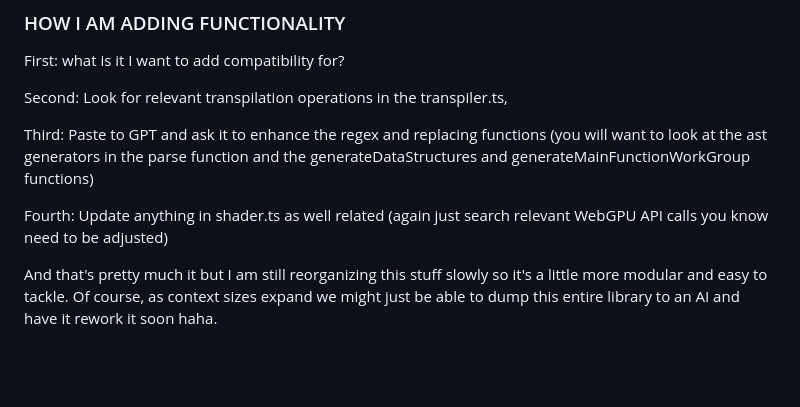
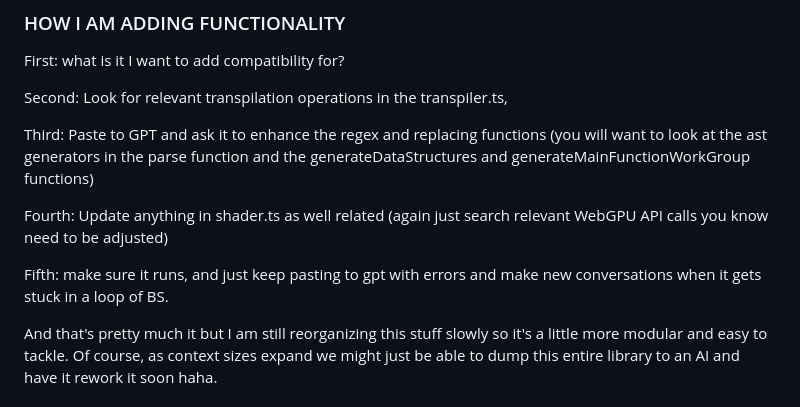
Before and after one commit to joshbrew/webgpujs, a Markdown page: src/notes.md, the part around the change. GitHub-like rendering; blank space fills up the shorter version.

```diff
--- a/src/notes.md
+++ b/src/notes.md
@@ -8,6 +8,8 @@ Second: Look for relevant transpilation operations in the transpiler.ts,
 Third: Paste to GPT and ask it to enhance the regex and replacing functions (you will want to look at the ast generators in the parse function and the generateDataStructures and generateMainFunctionWorkGroup functions)
 
 Fourth: Update anything in shader.ts as well related (again just search relevant WebGPU API calls you know need to be adjusted)
+
+Fifth: make sure it runs, and just keep pasting to gpt with errors and make new conversations when it gets stuck in a loop of BS.
 
 And that's pretty much it but I am still reorganizing this stuff slowly so it's a little more modular and easy to tackle. Of course, as context sizes expand we might just be able to dump this entire library to an AI and have it rework it soon haha.
 
```
